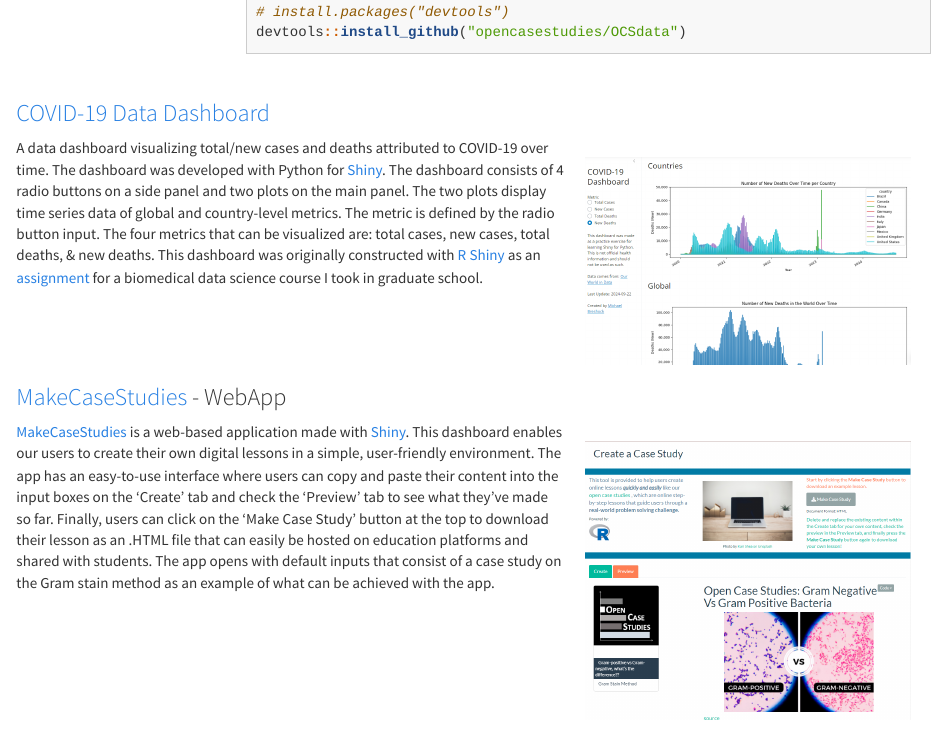
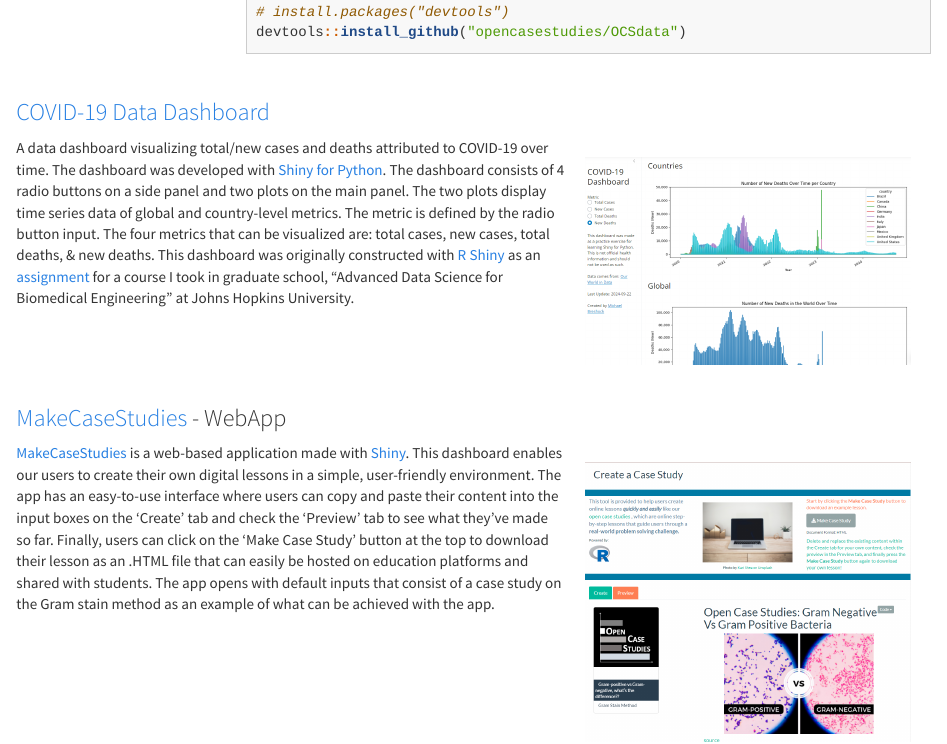
Before and after one commit to mbreshock/mbreshock.github.io, an R Markdown document (projects.Rmd): the page in a window 1100 px wide, from 730 px down before the commit and from 680 px down after it, so that both start at the same text. Rendered offline with R 4.5, knitr and Pandoc, with nearby package versions; badge pictures from the web are left out.

Commit message:
fixed python for shiny typo

````diff
--- a/projects.Rmd
+++ b/projects.Rmd
@@ -63,7 +63,7 @@
 knitr::include_graphics('./covid_dashboard.png')
 ```
 
-A data dashboard visualizing total/new cases and deaths attributed to COVID-19 over time. The dashboard was developed with Python for [Shiny](https://shiny.posit.co/py/). The dashboard consists of 4 radio buttons on a side panel and two plots on the main panel. The two plots display time series data of global and country-level metrics. The metric is defined by the radio button input. The four metrics that can be visualized are: total cases, new cases, total deaths, & new deaths. This dashboard was originally constructed with [R Shiny](https://mbreshock.shinyapps.io/covid_dashboard/) as an [assignment](https://github.com/mbreshock/covid_dashboard/tree/main) for a biomedical data science course I took in graduate school.
+A data dashboard visualizing total/new cases and deaths attributed to COVID-19 over time. The dashboard was developed with [Shiny for Python](https://shiny.posit.co/py/). The dashboard consists of 4 radio buttons on a side panel and two plots on the main panel. The two plots display time series data of global and country-level metrics. The metric is defined by the radio button input. The four metrics that can be visualized are: total cases, new cases, total deaths, & new deaths. This dashboard was originally constructed with [R Shiny](https://mbreshock.shinyapps.io/covid_dashboard/) as an [assignment](https://github.com/mbreshock/covid_dashboard/tree/main) for a course I took in graduate school, "Advanced Data Science for Biomedical Engineering" at Johns Hopkins University.
 
 
 
````
Also changed, not shown: 1 other file.
